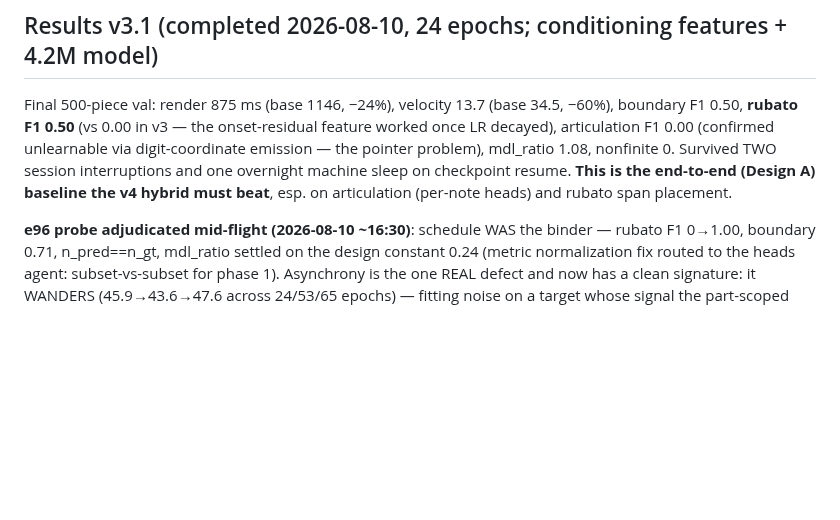
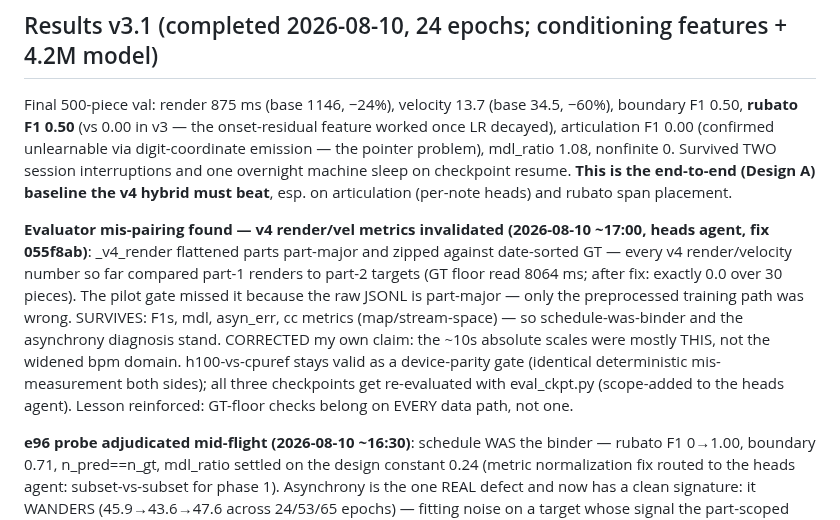
Before and after one commit to pfefferniels/mpmify, a Markdown page: ml/LOG.md, the part around the change. Drawn GitHub-style; blank space fills up the shorter version.

Commit message:
Journal evaluator mis-pairing (055f8ab): v4 render/vel invalidated, corrections issued
Co-Authored-By: Claude Fable 5 <noreply@anthropic.com>

```diff
--- a/ml/LOG.md
+++ b/ml/LOG.md
@@ -268,6 +268,18 @@ emission — the pointer problem), mdl_ratio 1.08, nonfinite 0. Survived TWO
 session interruptions and one overnight machine sleep on checkpoint resume.
 **This is the end-to-end (Design A) baseline the v4 hybrid must beat**, esp. on
 articulation (per-note heads) and rubato span placement.
+
+**Evaluator mis-pairing found — v4 render/vel metrics invalidated (2026-08-10 ~17:00,
+heads agent, fix 055f8ab)**: _v4_render flattened parts part-major and zipped against
+date-sorted GT — every v4 render/velocity number so far compared part-1 renders to
+part-2 targets (GT floor read 8064 ms; after fix: exactly 0.0 over 30 pieces). The
+pilot gate missed it because the raw JSONL is part-major — only the preprocessed
+training path was wrong. SURVIVES: F1s, mdl, asyn_err, cc metrics (map/stream-space) —
+so schedule-was-binder and the asynchrony diagnosis stand. CORRECTED my own claim:
+the ~10s absolute scales were mostly THIS, not the widened bpm domain. h100-vs-cpuref
+stays valid as a device-parity gate (identical deterministic mis-measurement both
+sides); all three checkpoints get re-evaluated with eval_ckpt.py (scope-added to the
+heads agent). Lesson reinforced: GT-floor checks belong on EVERY data path, not one.
 
 **e96 probe adjudicated mid-flight (2026-08-10 ~16:30)**: schedule WAS the binder —
 rubato F1 0→1.00, boundary 0.71, n_pred==n_gt, mdl_ratio settled on the design
```
